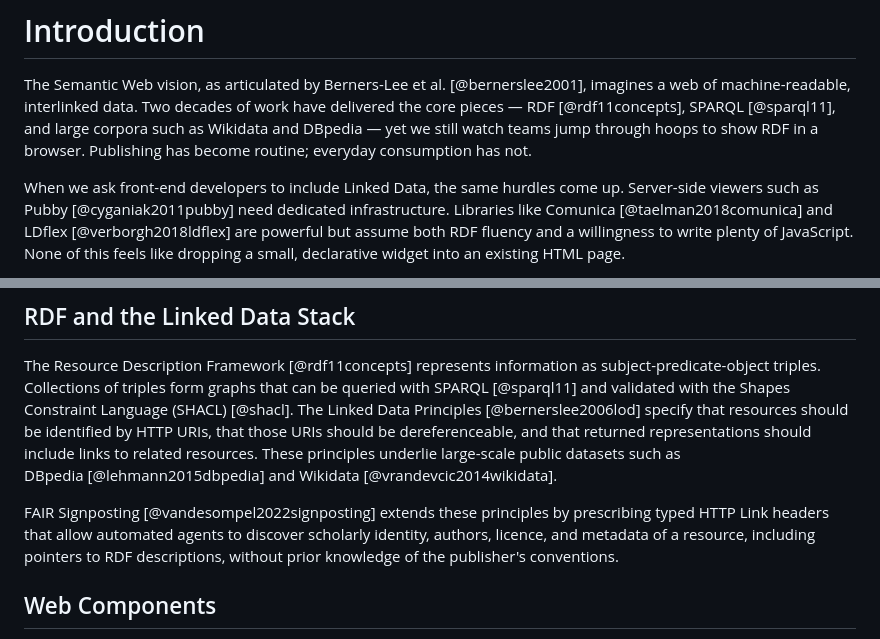
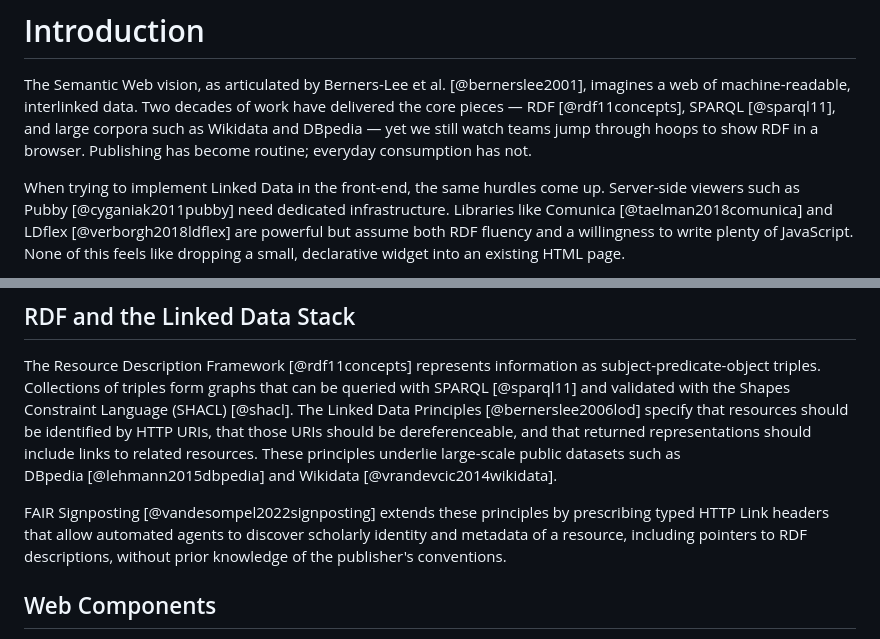
Before and after one commit to cedricdcc/papers, a Markdown page: papers/rdf-webcomponents/rdf-webcomponents.md, 2 parts joined by grey strips. Drawn GitHub-style.

Commit message:
docs: refine language for clarity in RDF Web Components documentation

```diff
--- a/papers/rdf-webcomponents/rdf-webcomponents.md
+++ b/papers/rdf-webcomponents/rdf-webcomponents.md
@@ -68,7 +68,7 @@ and large corpora such as Wikidata and DBpedia — yet we still watch teams jump
 through hoops to show RDF in a browser. Publishing has become routine; everyday
 consumption has not.
 
-When we ask front-end developers to include Linked Data, the same hurdles come
+When trying to implement Linked Data in the front-end, the same hurdles come
 up. Server-side viewers such as Pubby&nbsp;[@cyganiak2011pubby] need dedicated
 infrastructure. Libraries like Comunica&nbsp;[@taelman2018comunica] and
 LDflex&nbsp;[@verborgh2018ldflex] are powerful but assume both RDF fluency and a
@@ -136,7 +136,7 @@ DBpedia&nbsp;[@lehmann2015dbpedia] and Wikidata&nbsp;[@vrandevcic2014wikidata].
 
 FAIR Signposting&nbsp;[@vandesompel2022signposting] extends these principles by
 prescribing typed HTTP Link headers that allow automated agents to discover
-scholarly identity, authors, licence, and metadata of a resource, including
+scholarly identity and metadata of a resource, including
 pointers to RDF descriptions, without prior knowledge of the publisher's
 conventions.
 
```
